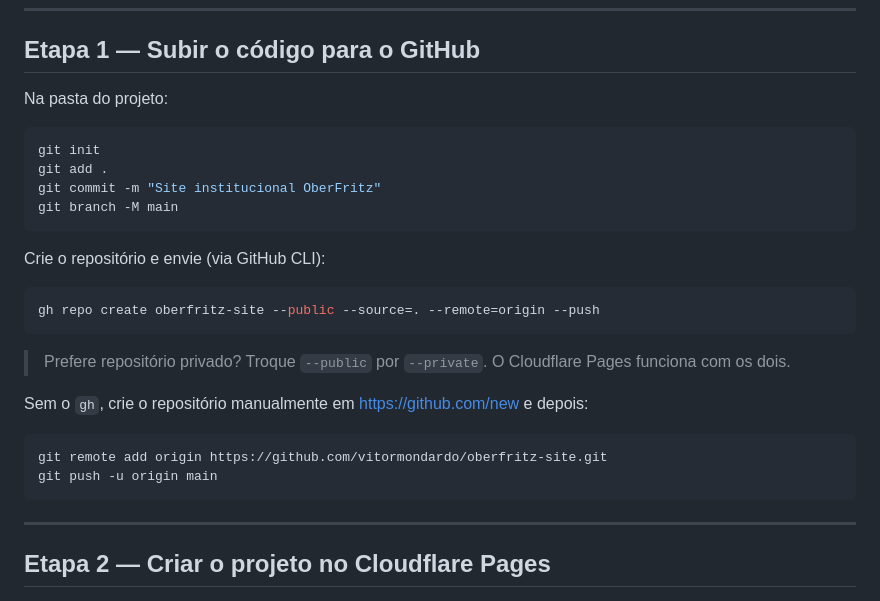
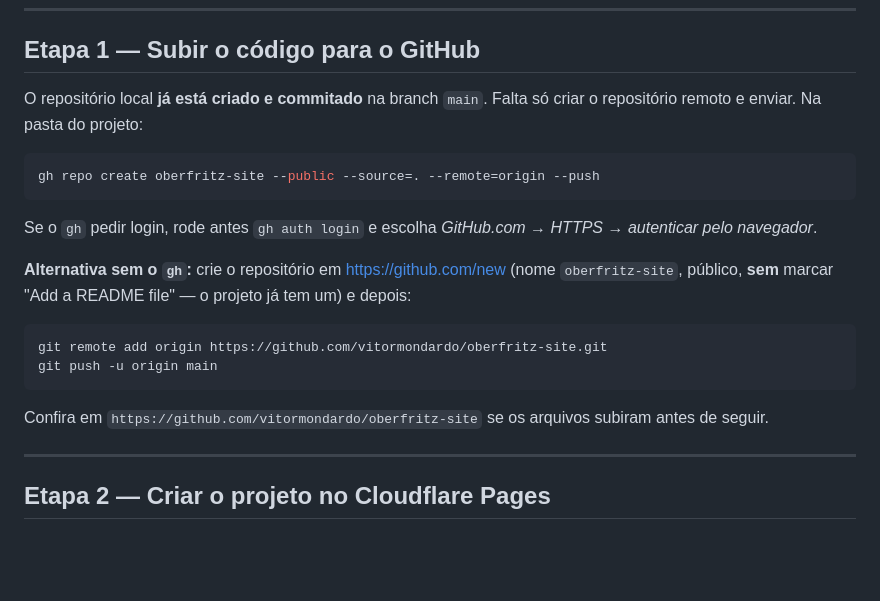
Before and after one commit to vitormondardo/oberfritz-site, a Markdown page: DEPLOY.md, the part around the change. GitHub-like rendering; blank space fills up the shorter version.

````diff
--- a/DEPLOY.md
+++ b/DEPLOY.md
@@ -25,30 +25,27 @@ apenas um CNAME no painel de DNS do Registro.br — não vai funcionar para a ra
 
 ## Etapa 1 — Subir o código para o GitHub
 
-Na pasta do projeto:
-
-```bash
-git init
-git add .
-git commit -m "Site institucional OberFritz"
-git branch -M main
-```
-
-Crie o repositório e envie (via GitHub CLI):
+O repositório local **já está criado e commitado** na branch `main`. Falta só
+criar o repositório remoto e enviar. Na pasta do projeto:
 
 ```bash
 gh repo create oberfritz-site --public --source=. --remote=origin --push
 ```
 
-> Prefere repositório privado? Troque `--public` por `--private`. O Cloudflare
-> Pages funciona com os dois.
+Se o `gh` pedir login, rode antes `gh auth login` e escolha
+*GitHub.com → HTTPS → autenticar pelo navegador*.
 
-Sem o `gh`, crie o repositório manualmente em <https://github.com/new> e depois:
+**Alternativa sem o `gh`:** crie o repositório em <https://github.com/new>
+(nome `oberfritz-site`, público, **sem** marcar "Add a README file" — o projeto
+já tem um) e depois:
 
 ```bash
 git remote add origin https://github.com/vitormondardo/oberfritz-site.git
 git push -u origin main
 ```
+
+Confira em `https://github.com/vitormondardo/oberfritz-site` se os arquivos
+subiram antes de seguir.
 
 ---
 
````
